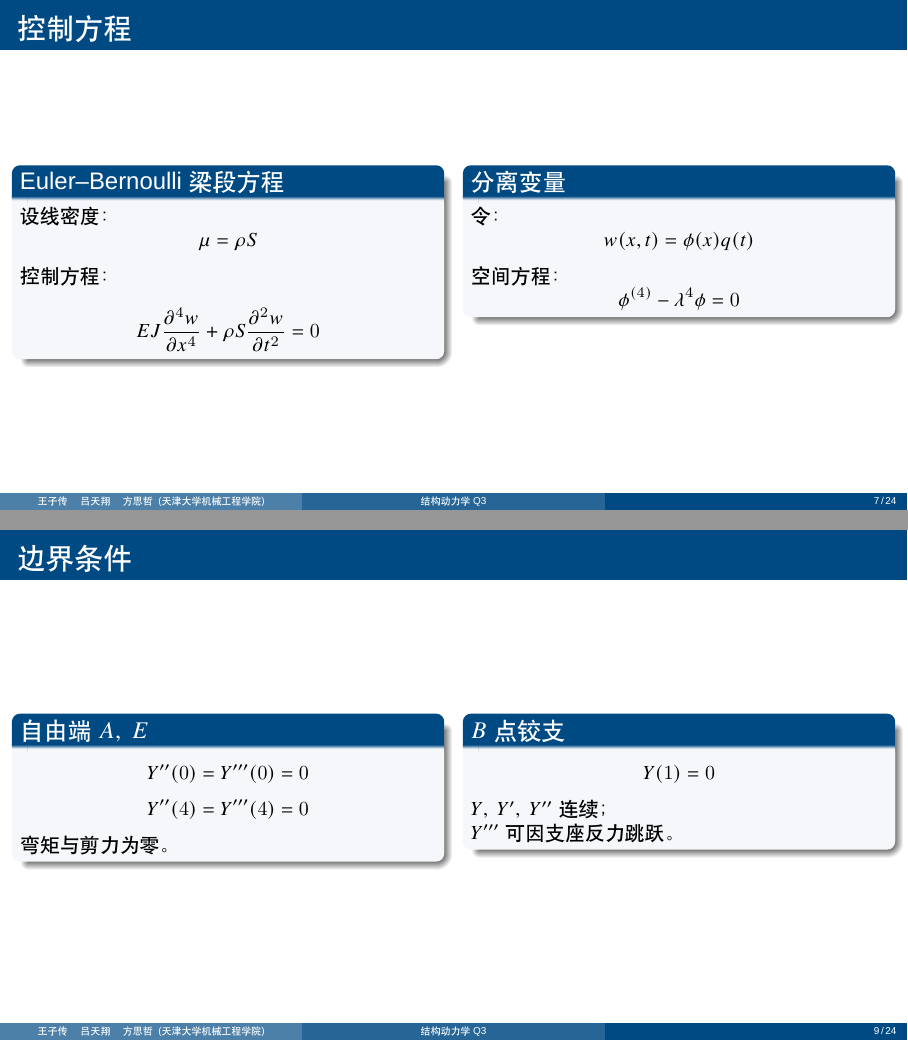
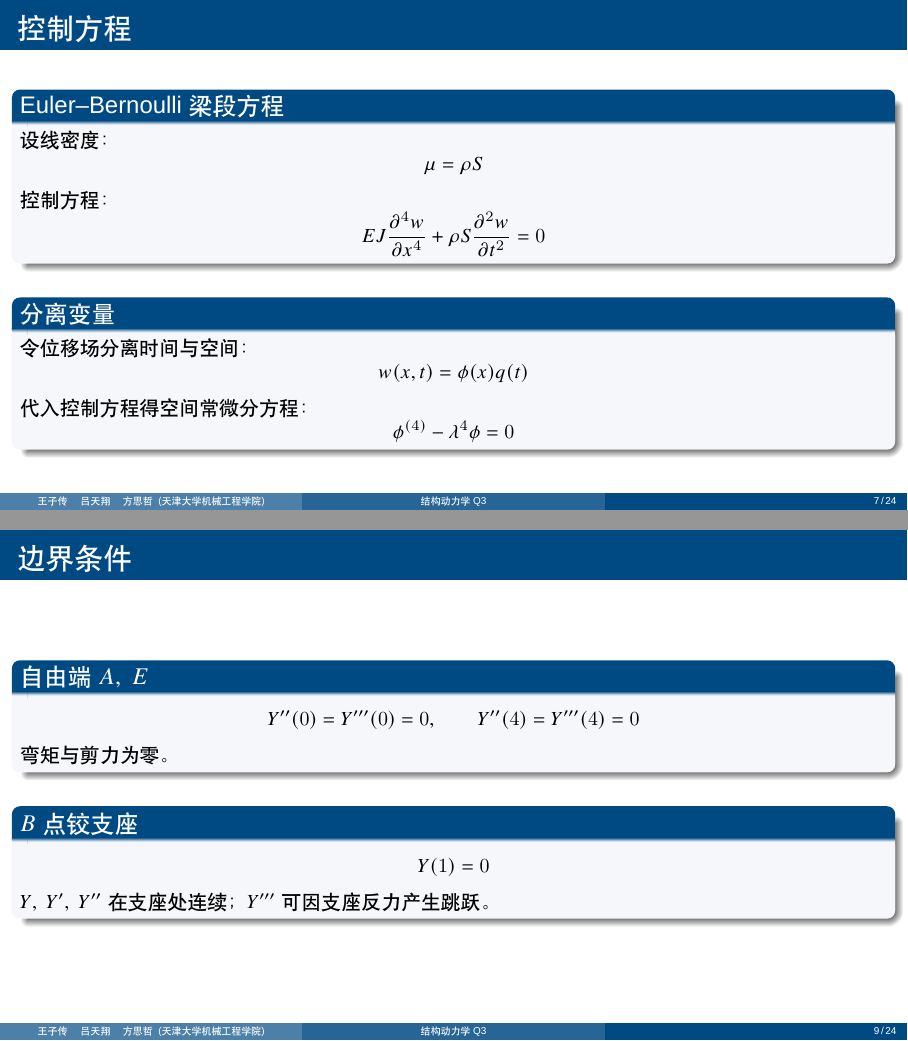
Before and after one commit to Wang-Zichuan/structural-dynamics-q3, LaTeX slides (slides_new/q3_slides.tex): pages 7 and 9 of 24, joined at a grey line. Compiled offline with XeLaTeX; a missing font is replaced by an installed copy or a similar font.

Commit message:
refactor(slides): convert 3 frames to single-column layout

```diff
--- a/slides_new/q3_slides.tex
+++ b/slides_new/q3_slides.tex
@@ -175,8 +175,6 @@
 
 % ====== 7. 控制方程 ======
 \begin{frame}{控制方程}
-  \begin{columns}[T,onlytextwidth]
-    \column{0.48\linewidth}
   \begin{block}{Euler--Bernoulli 梁段方程}
     设线密度：
     \[
@@ -189,18 +187,17 @@
     =0
     \]
   \end{block}
-    \column{0.48\linewidth}
+  \vspace{0.5em}
   \begin{block}{分离变量}
-      令：
+    令位移场分离时间与空间：
     \[
     w(x,t)=\phi(x)q(t)
     \]
-      空间方程：
+    代入控制方程得空间常微分方程：
     \[
     \phi^{(4)}-\lambda^4\phi=0
     \]
   \end{block}
-  \end{columns}
 \end{frame}
 
 % ====== 8. 无量纲化 ======
@@ -238,26 +234,21 @@
 
 % ====== 9. 边界条件 ======
 \begin{frame}{边界条件}
-  \begin{columns}[T,onlytextwidth]
-    \column{0.48\linewidth}
   \begin{block}{自由端 $A,\;E$}
     \[
-      Y''(0)=Y'''(0)=0
-      \]
-      \[
+    Y''(0)=Y'''(0)=0,\qquad
     Y''(4)=Y'''(4)=0
     \]
     弯矩与剪力为零。
   \end{block}
-    \column{0.48\linewidth}
-    \begin{block}{$B$ 点铰支}
+  \vspace{0.5em}
+  \begin{block}{$B$ 点铰支座}
     \[
     Y(1)=0
     \]
-      $Y,\;Y',\;Y''$ 连续；\\
-      $Y'''$ 可因支座反力跳跃。
+    $Y,\;Y',\;Y''$ 在支座处连续；
+    $Y'''$ 可因支座反力产生跳跃。
   \end{block}
-  \end{columns}
 \end{frame}
 
 % ====== 10. 跳跃条件 ======
```
Also changed, not shown: slides_new/q3_slides.tex (15 more changed lines). Lines whose indentation alone changed are shown as unchanged.
